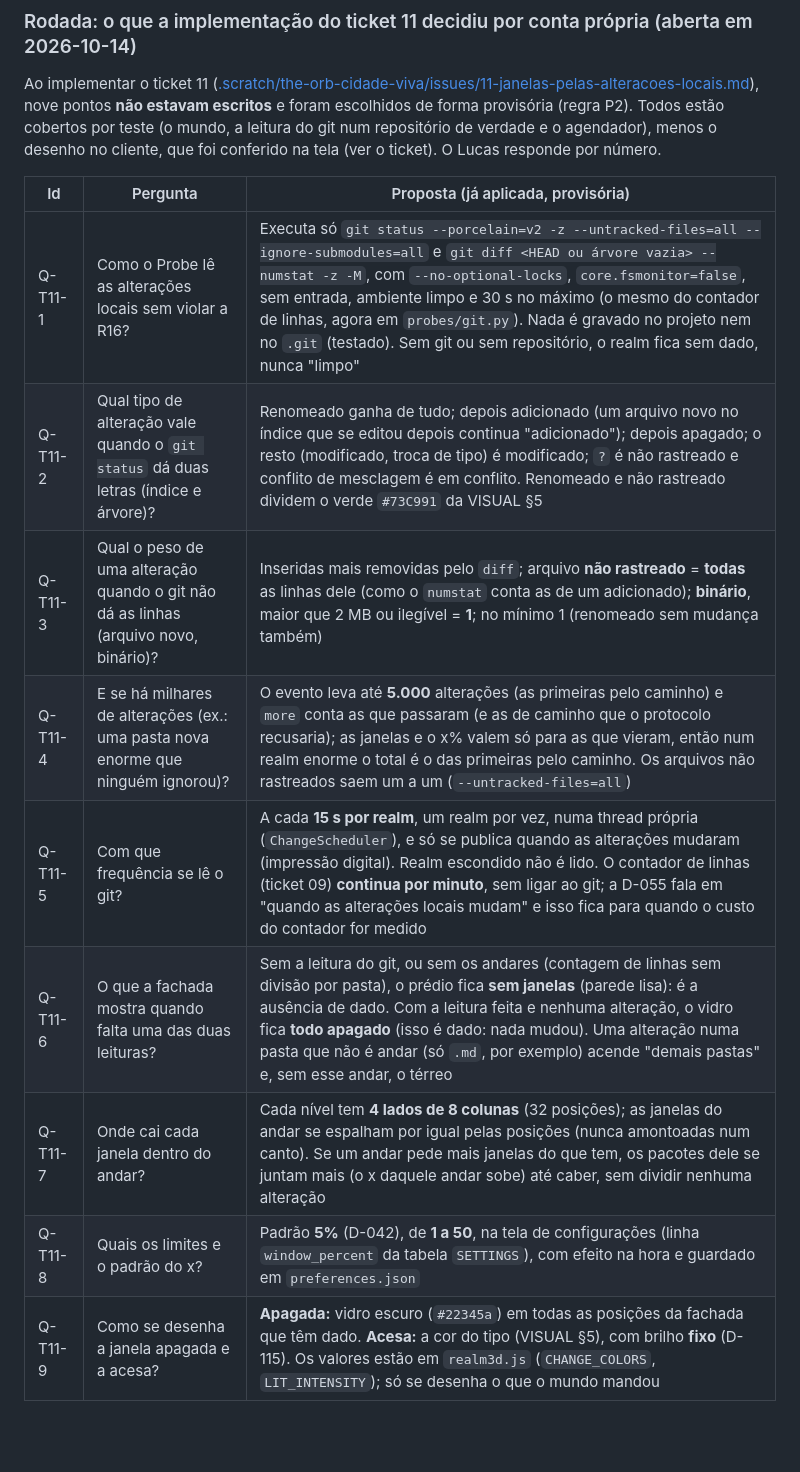
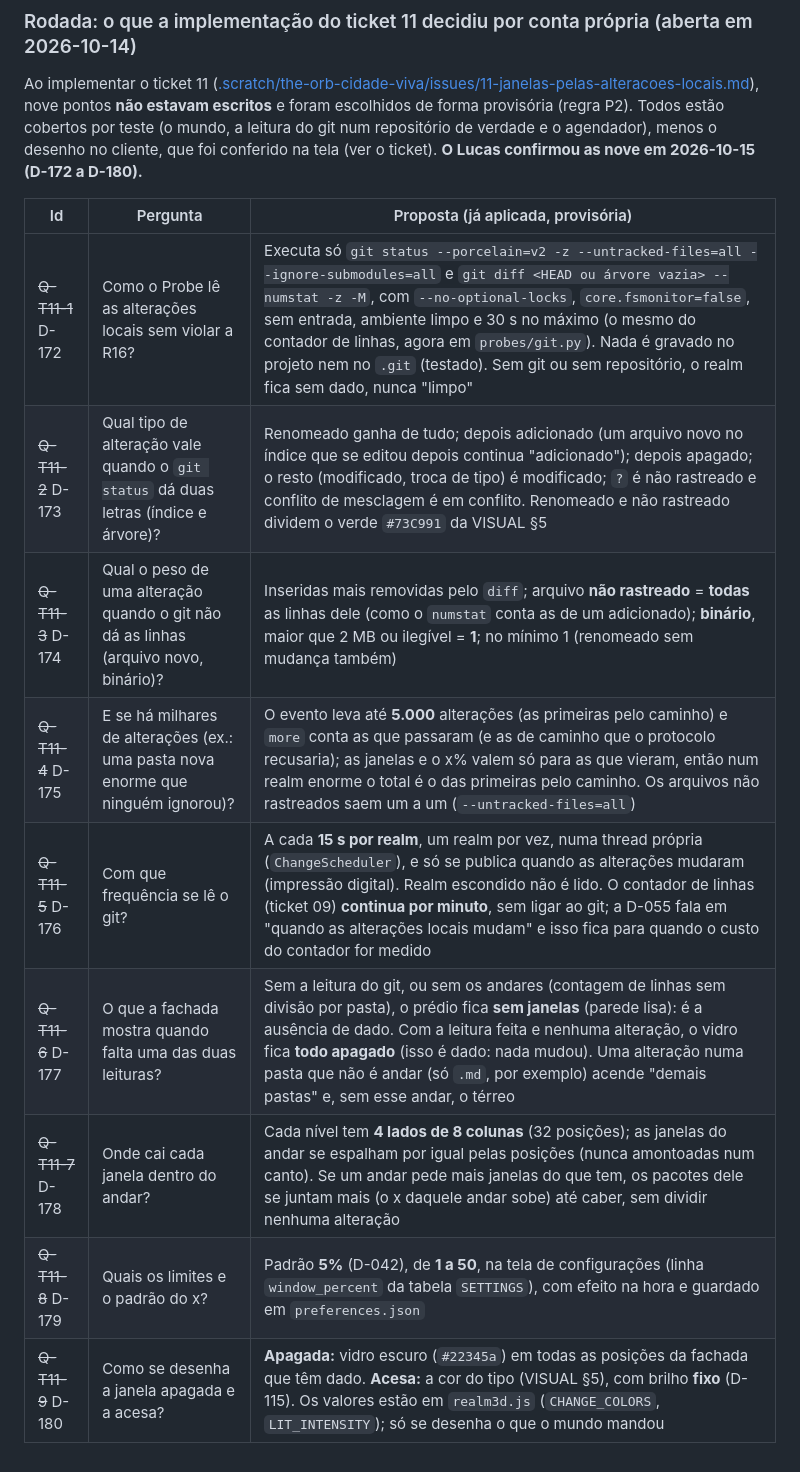
Before and after one commit to DevLucasLourenco/The-Orb, a Markdown page: docs/DECISIONS.md, the part around one of its changes. Rendered like a GitHub page; blank space fills up the shorter version.

Commit message:
Registra as respostas qt11-1 a qt11-9 como D-172 a D-180 (ticket 11)
Co-Authored-By: Claude Sonnet 5.5 <noreply@anthropic.com>

```diff
--- a/docs/DECISIONS.md
+++ b/docs/DECISIONS.md
@@ -505,16 +514,16 @@ menos o desenho no cliente, que só foi conferido na tela com os dados reais des
 
 Ao implementar o ticket 11 ([.scratch/the-orb-cidade-viva/issues/11-janelas-pelas-alteracoes-locais.md](../.scratch/the-orb-cidade-viva/issues/11-janelas-pelas-alteracoes-locais.md)),
 nove pontos **não estavam escritos** e foram escolhidos de forma provisória (regra P2). Todos estão cobertos por teste (o mundo, a leitura do git num repositório
-de verdade e o agendador), menos o desenho no cliente, que foi conferido na tela (ver o ticket). O Lucas responde por número.
+de verdade e o agendador), menos o desenho no cliente, que foi conferido na tela (ver o ticket). **O Lucas confirmou as nove em 2026-10-15 (D-172 a D-180).**
 
 | Id | Pergunta | Proposta (já aplicada, provisória) |
 |---|---|---|
-| Q-T11-1 | Como o Probe lê as alterações locais sem violar a R16? | Executa só `git status --porcelain=v2 -z --untracked-files=all --ignore-submodules=all` e `git diff <HEAD ou árvore vazia> --numstat -z -M`, com `--no-optional-locks`, `core.fsmonitor=false`, sem entrada, ambiente limpo e 30 s no máximo (o mesmo do contador de linhas, agora em `probes/git.py`). Nada é gravado no projeto nem no `.git` (testado). Sem git ou sem repositório, o realm fica sem dado, nunca "limpo" |
-| Q-T11-2 | Qual tipo de alteração vale quando o `git status` dá duas letras (índice e árvore)? | Renomeado ganha de tudo; depois adicionado (um arquivo novo no índice que se editou depois continua "adicionado"); depois apagado; o resto (modificado, troca de tipo) é modificado; `?` é não rastreado e conflito de mesclagem é em conflito. Renomeado e não rastreado dividem o verde `#73C991` da VISUAL §5 |
-| Q-T11-3 | Qual o peso de uma alteração quando o git não dá as linhas (arquivo novo, binário)? | Inseridas mais removidas pelo `diff`; arquivo **não rastreado** = **todas** as linhas dele (como o `numstat` conta as de um adicionado); **binário**, maior que 2 MB ou ilegível = **1**; no mínimo 1 (renomeado sem mudança também) |
-| Q-T11-4 | E se há milhares de alterações (ex.: uma pasta nova enorme que ninguém ignorou)? | O evento leva até **5.000** alterações (as primeiras pelo caminho) e `more` conta as que passaram (e as de caminho que o protocolo recusaria); as janelas e o x% valem só para as que vieram, então num realm enorme o total é o das primeiras pelo caminho. Os arquivos não rastreados saem um a um (`--untracked-files=all`) |
-| Q-T11-5 | Com que frequência se lê o git? | A cada **15 s por realm**, um realm por vez, numa thread própria (`ChangeScheduler`), e só se publica quando as alterações mudaram (impressão digital). Realm escondido não é lido. O contador de linhas (ticket 09) **continua por minuto**, sem ligar ao git; a D-055 fala em "quando as alterações locais mudam" e isso fica para quando o custo do contador for medido |
-| Q-T11-6 | O que a fachada mostra quando falta uma das duas leituras? | Sem a leitura do git, ou sem os andares (contagem de linhas sem divisão por pasta), o prédio fica **sem janelas** (parede lisa): é a ausência de dado. Com a leitura feita e nenhuma alteração, o vidro fica **todo apagado** (isso é dado: nada mudou). Uma alteração numa pasta que não é andar (só `.md`, por exemplo) acende "demais pastas" e, sem esse andar, o térreo |
-| Q-T11-7 | Onde cai cada janela dentro do andar? | Cada nível tem **4 lados de 8 colunas** (32 posições); as janelas do andar se espalham por igual pelas posições (nunca amontoadas num canto). Se um andar pede mais janelas do que tem, os pacotes dele se juntam mais (o x daquele andar sobe) até caber, sem dividir nenhuma alteração |
-| Q-T11-8 | Quais os limites e o padrão do x? | Padrão **5%** (D-042), de **1 a 50**, na tela de configurações (linha `window_percent` da tabela `SETTINGS`), com efeito na hora e guardado em `preferences.json` |
-| Q-T11-9 | Como se desenha a janela apagada e a acesa? | **Apagada:** vidro escuro (`#22345a`) em todas as posições da fachada que têm dado. **Acesa:** a cor do tipo (VISUAL §5), com brilho **fixo** (D-115). Os valores estão em `realm3d.js` (`CHANGE_COLORS`, `LIT_INTENSITY`); só se desenha o que o mundo mandou |
+| ~~Q-T11-1~~ D-172 | Como o Probe lê as alterações locais sem violar a R16? | Executa só `git status --porcelain=v2 -z --untracked-files=all --ignore-submodules=all` e `git diff <HEAD ou árvore vazia> --numstat -z -M`, com `--no-optional-locks`, `core.fsmonitor=false`, sem entrada, ambiente limpo e 30 s no máximo (o mesmo do contador de linhas, agora em `probes/git.py`). Nada é gravado no projeto nem no `.git` (testado). Sem git ou sem repositório, o realm fica sem dado, nunca "limpo" |
+| ~~Q-T11-2~~ D-173 | Qual tipo de alteração vale quando o `git status` dá duas letras (índice e árvore)? | Renomeado ganha de tudo; depois adicionado (um arquivo novo no índice que se editou depois continua "adicionado"); depois apagado; o resto (modificado, troca de tipo) é modificado; `?` é não rastreado e conflito de mesclagem é em conflito. Renomeado e não rastreado dividem o verde `#73C991` da VISUAL §5 |
+| ~~Q-T11-3~~ D-174 | Qual o peso de uma alteração quando o git não dá as linhas (arquivo novo, binário)? | Inseridas mais removidas pelo `diff`; arquivo **não rastreado** = **todas** as linhas dele (como o `numstat` conta as de um adicionado); **binário**, maior que 2 MB ou ilegível = **1**; no mínimo 1 (renomeado sem mudança também) |
+| ~~Q-T11-4~~ D-175 | E se há milhares de alterações (ex.: uma pasta nova enorme que ninguém ignorou)? | O evento leva até **5.000** alterações (as primeiras pelo caminho) e `more` conta as que passaram (e as de caminho que o protocolo recusaria); as janelas e o x% valem só para as que vieram, então num realm enorme o total é o das primeiras pelo caminho. Os arquivos não rastreados saem um a um (`--untracked-files=all`) |
+| ~~Q-T11-5~~ D-176 | Com que frequência se lê o git? | A cada **15 s por realm**, um realm por vez, numa thread própria (`ChangeScheduler`), e só se publica quando as alterações mudaram (impressão digital). Realm escondido não é lido. O contador de linhas (ticket 09) **continua por minuto**, sem ligar ao git; a D-055 fala em "quando as alterações locais mudam" e isso fica para quando o custo do contador for medido |
+| ~~Q-T11-6~~ D-177 | O que a fachada mostra quando falta uma das duas leituras? | Sem a leitura do git, ou sem os andares (contagem de linhas sem divisão por pasta), o prédio fica **sem janelas** (parede lisa): é a ausência de dado. Com a leitura feita e nenhuma alteração, o vidro fica **todo apagado** (isso é dado: nada mudou). Uma alteração numa pasta que não é andar (só `.md`, por exemplo) acende "demais pastas" e, sem esse andar, o térreo |
+| ~~Q-T11-7~~ D-178 | Onde cai cada janela dentro do andar? | Cada nível tem **4 lados de 8 colunas** (32 posições); as janelas do andar se espalham por igual pelas posições (nunca amontoadas num canto). Se um andar pede mais janelas do que tem, os pacotes dele se juntam mais (o x daquele andar sobe) até caber, sem dividir nenhuma alteração |
+| ~~Q-T11-8~~ D-179 | Quais os limites e o padrão do x? | Padrão **5%** (D-042), de **1 a 50**, na tela de configurações (linha `window_percent` da tabela `SETTINGS`), com efeito na hora e guardado em `preferences.json` |
+| ~~Q-T11-9~~ D-180 | Como se desenha a janela apagada e a acesa? | **Apagada:** vidro escuro (`#22345a`) em todas as posições da fachada que têm dado. **Acesa:** a cor do tipo (VISUAL §5), com brilho **fixo** (D-115). Os valores estão em `realm3d.js` (`CHANGE_COLORS`, `LIT_INTENSITY`); só se desenha o que o mundo mandou |
```
Also changed, not shown: other parts of docs/DECISIONS.md (+9 -0 lines), 1 other file.
